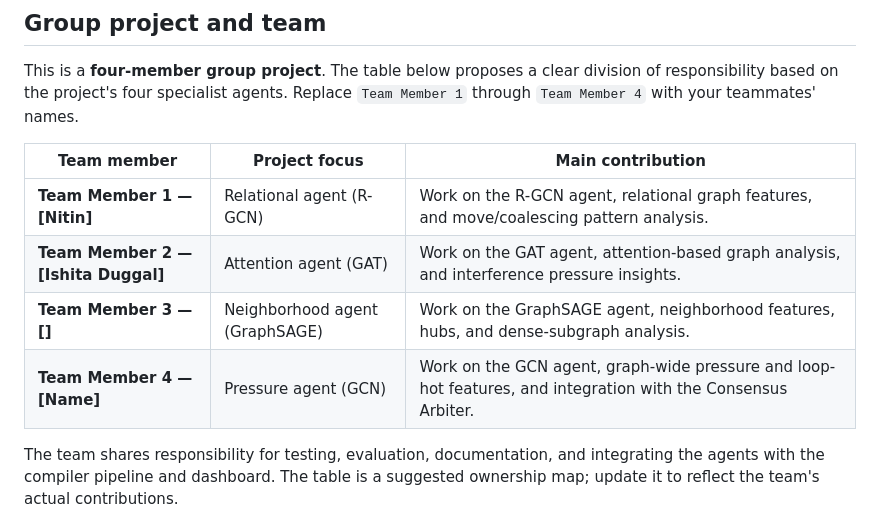
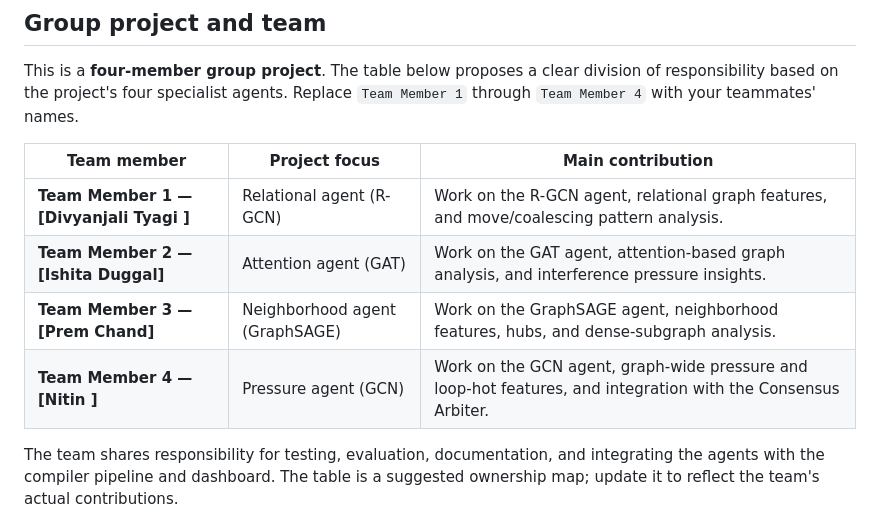
Before and after one commit to nitinrohilla-05/Graph-Neural-Network-Registrer-Allocation-to-predict-regisster-spill-coalescing-, a Markdown page: README.md, the part around the change. Drawn GitHub-style.

Commit message:
Update README with four group member names
Co-authored-by: Copilot <223556219+Copilot@users.noreply.github.com>

```diff
--- a/README.md
+++ b/README.md
@@ -47,10 +47,10 @@ Replace `Team Member 1` through `Team Member 4` with your teammates' names.
 
 | Team member | Project focus | Main contribution |
 | --- | --- | --- |
-| **Team Member 1 — [Nitin]** | Relational agent (R-GCN) | Work on the R-GCN agent, relational graph features, and move/coalescing pattern analysis. |
+| **Team Member 1 — [Divyanjali Tyagi ]** | Relational agent (R-GCN) | Work on the R-GCN agent, relational graph features, and move/coalescing pattern analysis. |
 | **Team Member 2 — [Ishita Duggal]** | Attention agent (GAT) | Work on the GAT agent, attention-based graph analysis, and interference pressure insights. |
-| **Team Member 3 — []** | Neighborhood agent (GraphSAGE) | Work on the GraphSAGE agent, neighborhood features, hubs, and dense-subgraph analysis. |
-| **Team Member 4 — [Name]** | Pressure agent (GCN) | Work on the GCN agent, graph-wide pressure and loop-hot features, and integration with the Consensus Arbiter. |
+| **Team Member 3 — [Prem Chand]** | Neighborhood agent (GraphSAGE) | Work on the GraphSAGE agent, neighborhood features, hubs, and dense-subgraph analysis. |
+| **Team Member 4 — [Nitin ]** | Pressure agent (GCN) | Work on the GCN agent, graph-wide pressure and loop-hot features, and integration with the Consensus Arbiter. |
 
 The team shares responsibility for testing, evaluation, documentation, and
 integrating the agents with the compiler pipeline and dashboard. The table is
```
